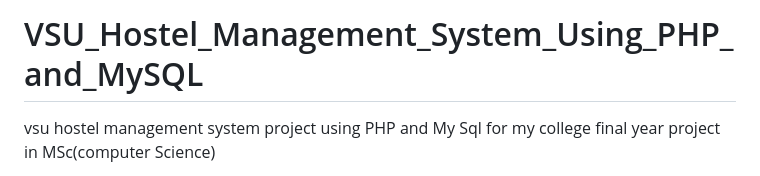
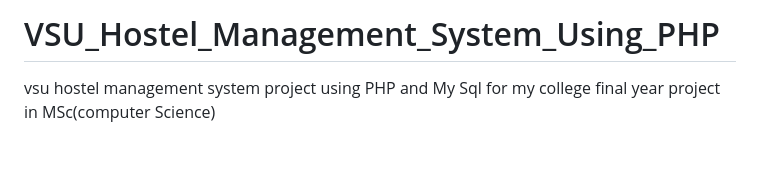
Before and after one commit to A217-beep/VSU_Hostel_Management_System_Using_PHP, a Markdown page: README.md, the part around the change. Rendered like a GitHub page; blank space fills up the shorter version.

```diff
--- a/README.md
+++ b/README.md
@@ -1,4 +1,4 @@
-# VSU_Hostel_Management_System_Using_PHP_and_MySQL
+# VSU_Hostel_Management_System_Using_PHP
 vsu hostel management system project using PHP and My Sql for my college final year project in MSc(computer Science)
 
 This particular project deals with the problems on managing a hostel in vsu and avoids the problems which occur when carried manually.Identification of the drawbacks of the existing system leads to the designing of computerized system that will be compatible to the existing system with the system Which is more user friendly and more GUI oriented. We can improve the efficiency of the system, thus overcome the drawbacks of the existing system.
```
